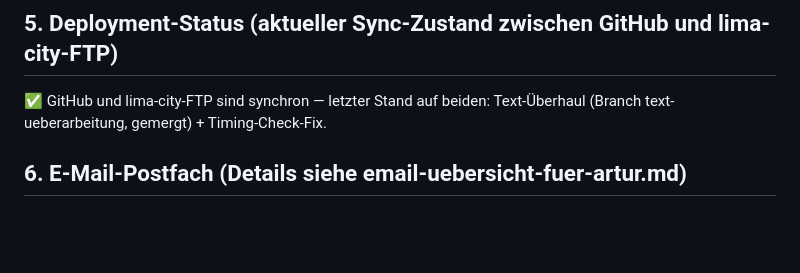
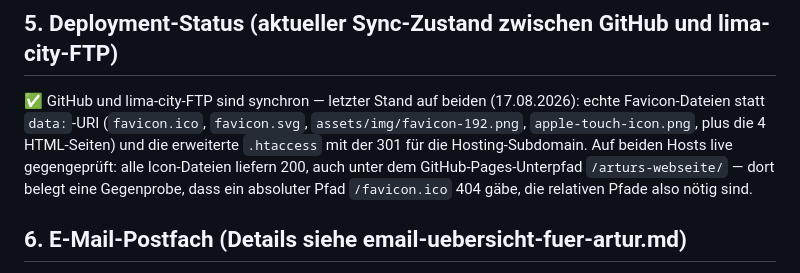
Before and after one commit to danielzaiser91/arturs-webseite, a Markdown page: docs/webseite-offene-baustellen.md, the part around the change. Rendered like a GitHub page; blank space fills up the shorter version.

Commit message:
Doku: Sync-Status auf den Stand vom 17.08.2026
Der Abschnitt nannte noch den Text-Ueberhaul als letzten gemeinsamen Stand.
Jetzt mit den Favicon-Dateien und der erweiterten .htaccess, samt Beleg, dass
die relativen Pfade auch unter dem GitHub-Pages-Unterpfad 200 liefern -- und
dass ein absoluter Pfad dort 404 gaebe.

Co-Authored-By: Claude Opus 5 <noreply@anthropic.com>

```diff
--- a/docs/webseite-offene-baustellen.md
+++ b/docs/webseite-offene-baustellen.md
@@ -71,7 +71,7 @@ Diese Datei wird nach jeder Entscheidung oder Code-Änderung am Projekt aktualis
 
 ## 5. Deployment-Status (aktueller Sync-Zustand zwischen GitHub und lima-city-FTP)
 
-✅ GitHub und lima-city-FTP sind synchron — letzter Stand auf beiden: Text-Überhaul (Branch text-ueberarbeitung, gemergt) + Timing-Check-Fix.
+✅ GitHub und lima-city-FTP sind synchron — letzter Stand auf beiden (17.08.2026): echte Favicon-Dateien statt `data:`-URI (`favicon.ico`, `favicon.svg`, `assets/img/favicon-192.png`, `apple-touch-icon.png`, plus die 4 HTML-Seiten) und die erweiterte `.htaccess` mit der 301 für die Hosting-Subdomain. Auf beiden Hosts live gegengeprüft: alle Icon-Dateien liefern 200, auch unter dem GitHub-Pages-Unterpfad `/arturs-webseite/` — dort belegt eine Gegenprobe, dass ein absoluter Pfad `/favicon.ico` 404 gäbe, die relativen Pfade also nötig sind.
 
 ## 6. E-Mail-Postfach (Details siehe email-uebersicht-fuer-artur.md)
 
```
